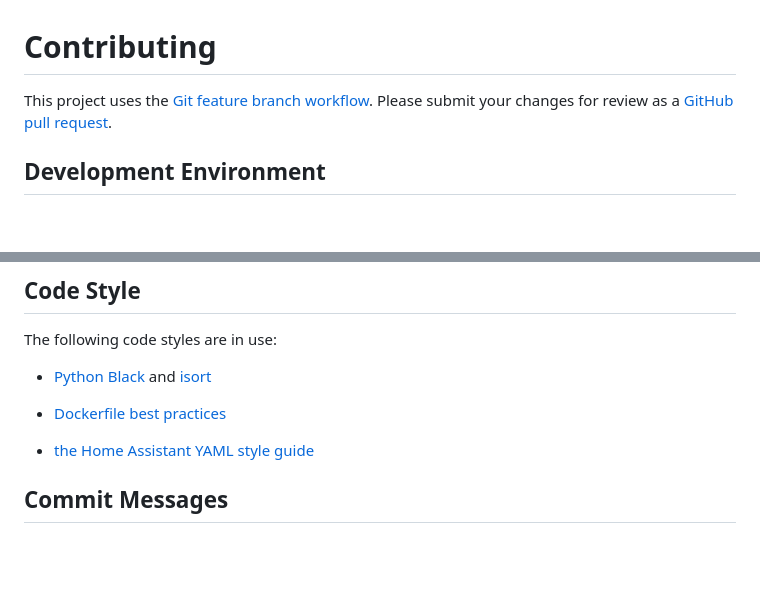
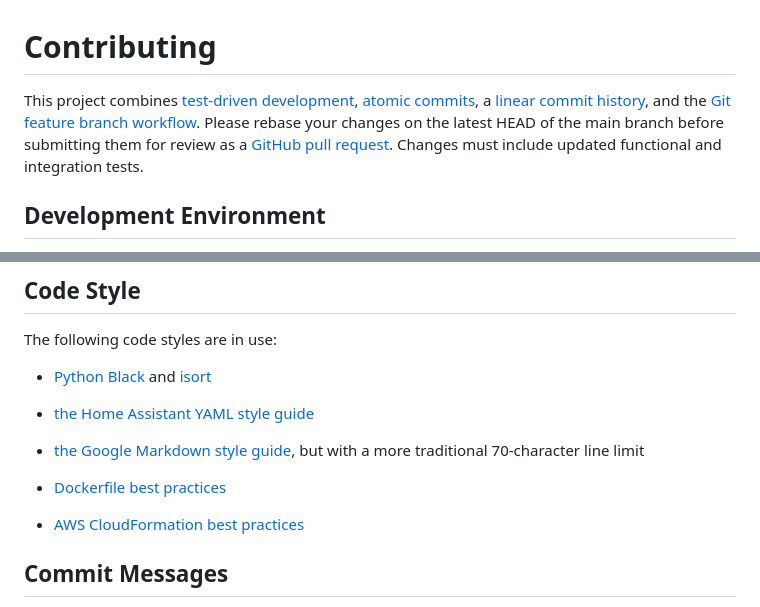
Before and after one commit to irtnog/stuart, a Markdown page: CONTRIBUTING.md, 2 parts joined by grey strips. Drawn GitHub-style; blank space fills up the shorter version.

Commit message:
style: adopt the Google Markdown style guide

```diff
--- a/CONTRIBUTING.md
+++ b/CONTRIBUTING.md
@@ -1,6 +1,13 @@
 # Contributing
 
-This project uses the [Git feature branch workflow](https://www.atlassian.com/git/tutorials/comparing-workflows/feature-branch-workflow).  Please submit your changes for review as a [GitHub pull request](https://docs.github.com/en/pull-requests/collaborating-with-pull-requests).
+This project combines [test-driven development](https://tdd.mooc.fi/),
+[atomic commits](https://www.aleksandrhovhannisyan.com/blog/atomic-git-commits/),
+a [linear commit history](https://archive.is/VpWTs), and the
+[Git feature branch workflow](https://www.atlassian.com/git/tutorials/comparing-workflows/feature-branch-workflow).
+Please rebase your changes on the latest HEAD of the main branch
+before submitting them for review as a
+[GitHub pull request](https://docs.github.com/en/pull-requests/collaborating-with-pull-requests).
+Changes must include updated functional and integration tests.
 
 ## Development Environment
 
@@ -48,9 +55,14 @@ The following code styles are in use:
 - [Python Black](https://black.readthedocs.io/) and
   [isort](https://pycqa.github.io/isort/)
 
+- [the Home Assistant YAML style guide](https://developers.home-assistant.io/docs/documenting/yaml-style-guide/)
+
+- [the Google Markdown style guide](https://google.github.io/styleguide/docguide/style.html),
+  but with a more traditional 70-character line limit
+
 - [Dockerfile best practices](https://docs.docker.com/develop/develop-images/dockerfile_best-practices/)
 
-- [the Home Assistant YAML style guide](https://developers.home-assistant.io/docs/documenting/yaml-style-guide/)
+- [AWS CloudFormation best practices](https://docs.aws.amazon.com/AWSCloudFormation/latest/UserGuide/best-practices.html)
 
 ## Commit Messages
 
```
